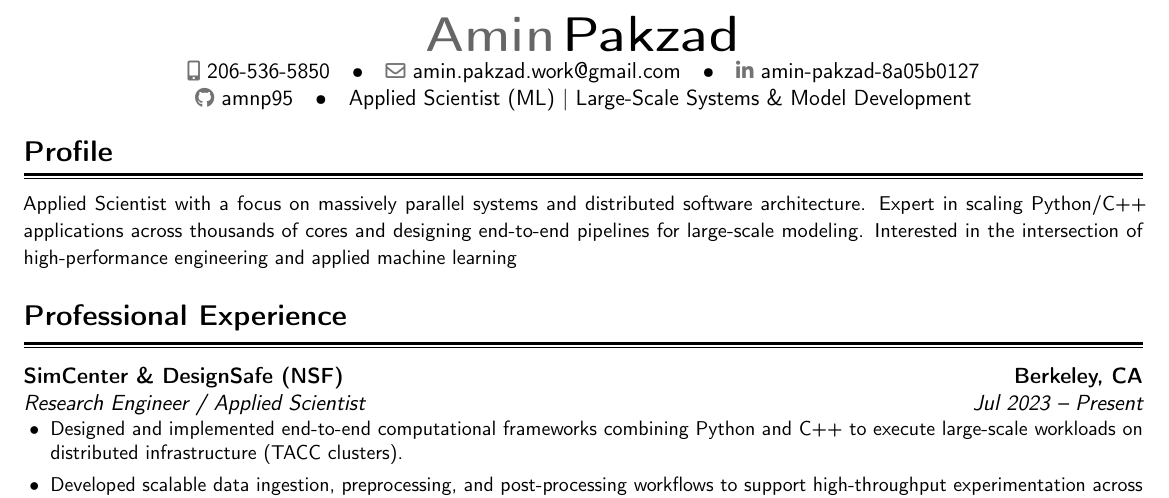
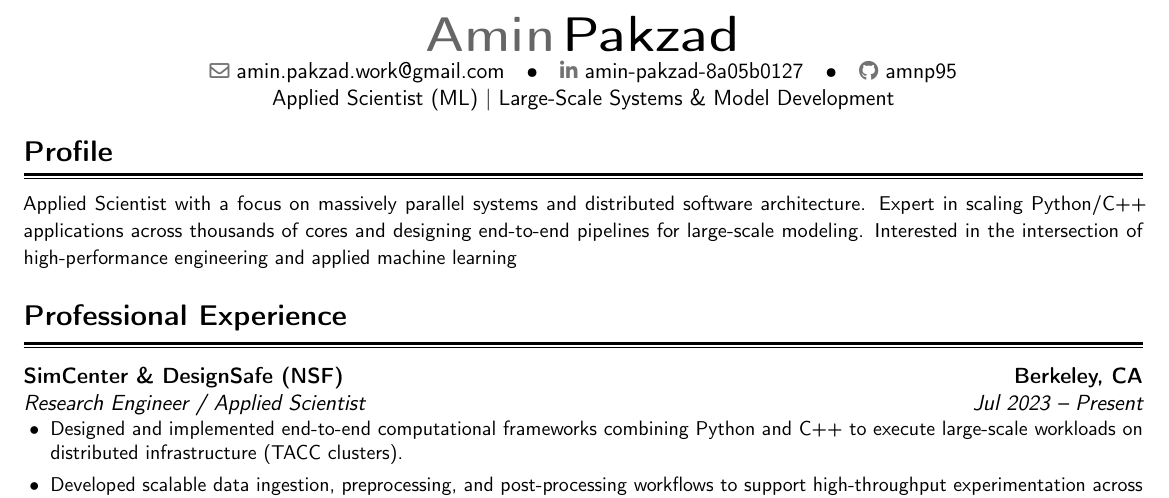
Before and after one commit to amnp95/amnp95.github.io, a LaTeX CV (data/cv/cv.tex): part of the page, cut so that both start at the same text. Compiled offline with pdfLaTeX.

Commit message:
removed phone number for privacy

```diff
--- a/data/cv/cv.tex
+++ b/data/cv/cv.tex
@@ -45,7 +45,7 @@
 % Personal data
 %--------------------------
 \name{Amin}{Pakzad}
-\phone[mobile]{206-536-5850}
+
 \email{amin.pakzad.work@gmail.com}
 \social[linkedin]{amin-pakzad-8a05b0127}
 \social[github]{amnp95}
```
Also changed, not shown: data/cv/cv.pdf (added), 3 other files.
